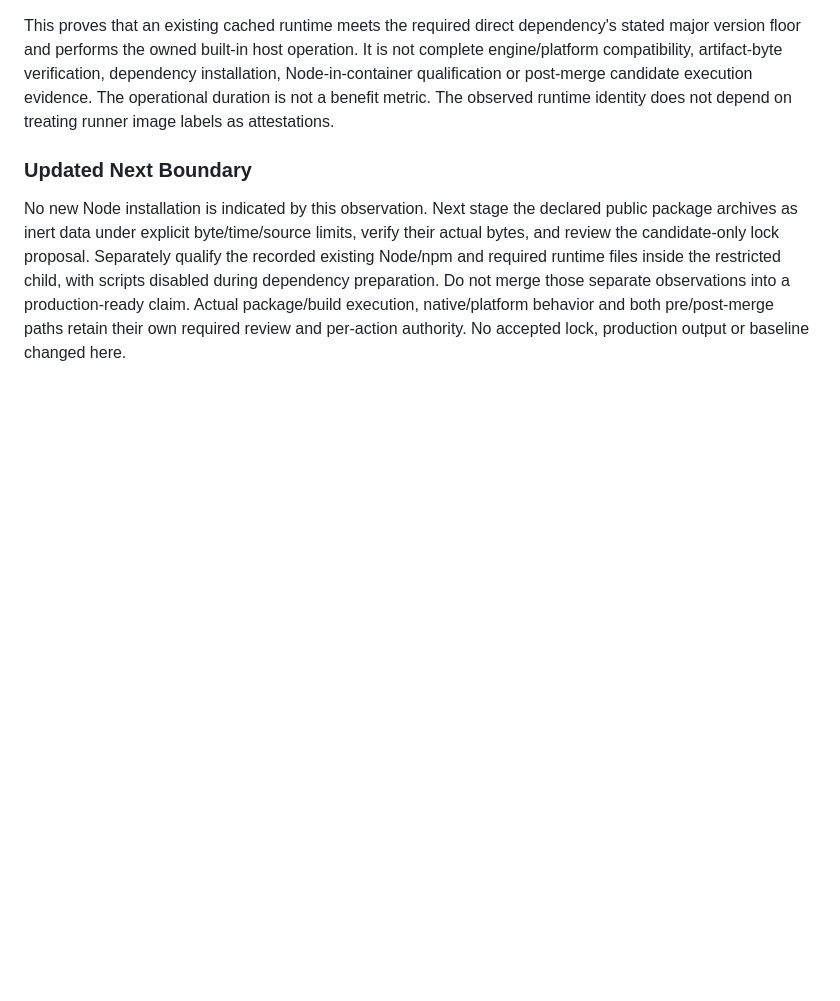
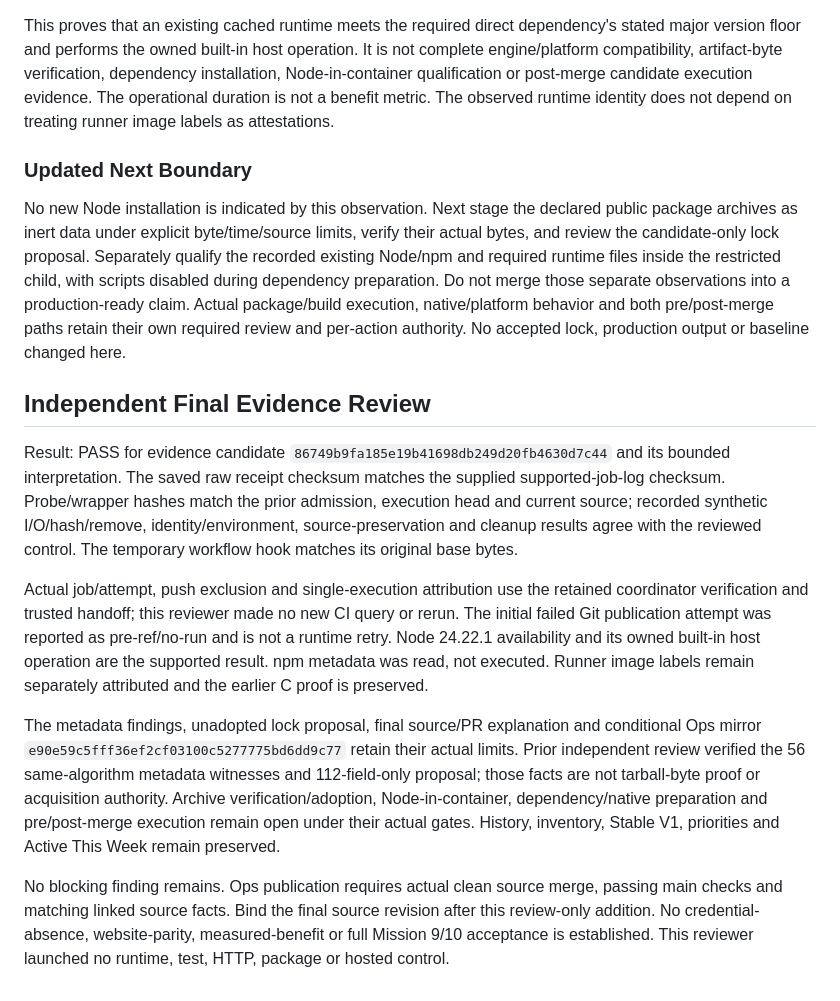
Before and after one commit to jnicholas000/basic-plugin, a Markdown page: docs/spikes/candidate-node-dependency-preparation.md, the part around the change. Drawn GitHub-style; blank space fills up the shorter version.

Commit message:
Record independent review of cached runtime and dependency evidence

```diff
--- a/docs/spikes/candidate-node-dependency-preparation.md
+++ b/docs/spikes/candidate-node-dependency-preparation.md
@@ -160,3 +160,29 @@ runtime files inside the restricted child, with scripts disabled during dependen
 Do not merge those separate observations into a production-ready claim. Actual package/build
 execution, native/platform behavior and both pre/post-merge paths retain their own required review
 and per-action authority. No accepted lock, production output or baseline changed here.
+
+## Independent Final Evidence Review
+
+Result: PASS for evidence candidate `86749b9fa185e19b41698db249d20fb4630d7c44` and its
+bounded interpretation. The saved raw receipt checksum matches the supplied supported-job-log
+checksum. Probe/wrapper hashes match the prior admission, execution head and current source;
+recorded synthetic I/O/hash/remove, identity/environment, source-preservation and cleanup results
+agree with the reviewed control. The temporary workflow hook matches its original base bytes.
+
+Actual job/attempt, push exclusion and single-execution attribution use the retained coordinator
+verification and trusted handoff; this reviewer made no new CI query or rerun. The initial failed
+Git publication attempt was reported as pre-ref/no-run and is not a runtime retry. Node 24.22.1
+availability and its owned built-in host operation are the supported result. npm metadata was read,
+not executed. Runner image labels remain separately attributed and the earlier C proof is preserved.
+
+The metadata findings, unadopted lock proposal, final source/PR explanation and conditional Ops
+mirror `e90e59c5fff36ef2cf03100c5277775bd6dd9c77` retain their actual limits. Prior independent
+review verified the 56 same-algorithm metadata witnesses and 112-field-only proposal; those facts
+are not tarball-byte proof or acquisition authority. Archive verification/adoption, Node-in-container,
+dependency/native preparation and pre/post-merge execution remain open under their actual gates.
+History, inventory, Stable V1, priorities and Active This Week remain preserved.
+
+No blocking finding remains. Ops publication requires actual clean source merge, passing main
+checks and matching linked source facts. Bind the final source revision after this review-only
+addition. No credential-absence, website-parity, measured-benefit or full Mission 9/10 acceptance
+is established. This reviewer launched no runtime, test, HTTP, package or hosted control.
```
